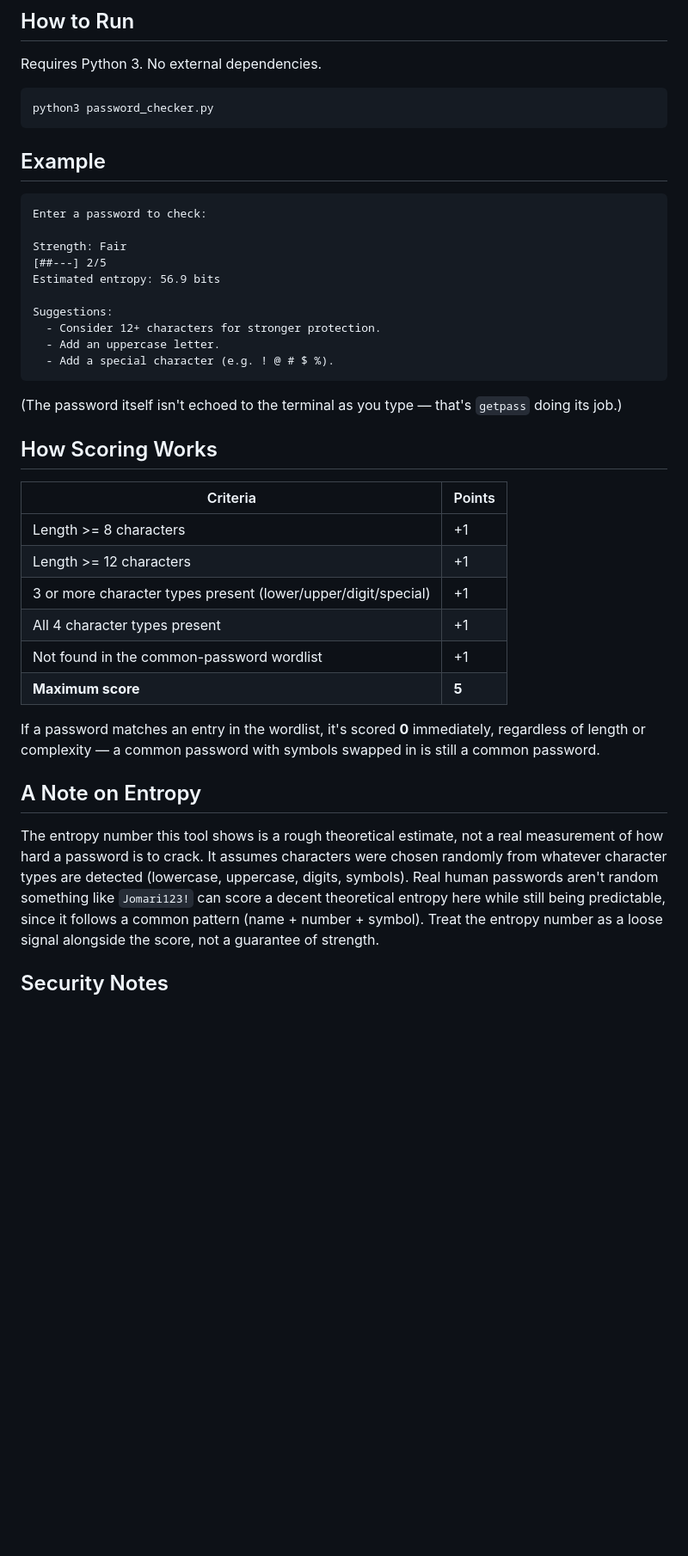
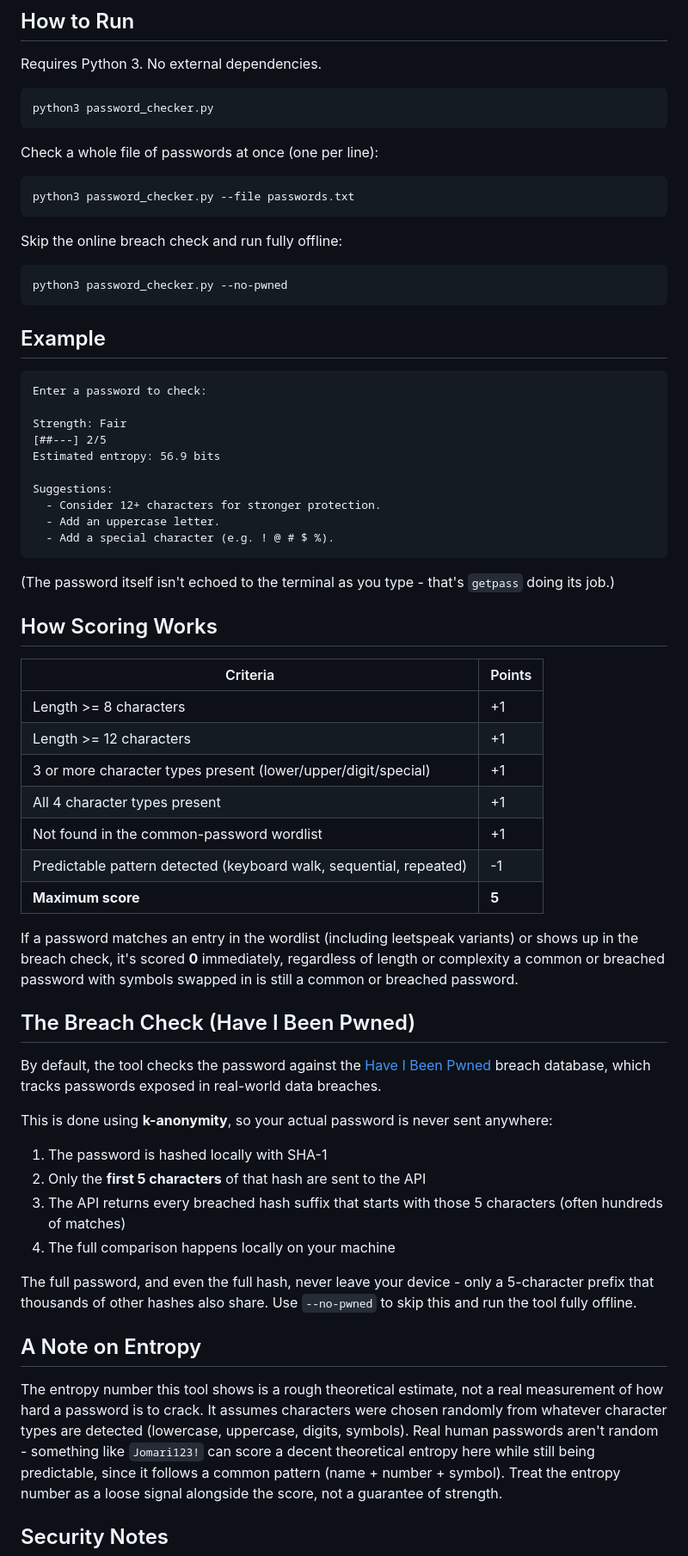
Before and after one commit to jomawii/Password-Strength-Checker, a Markdown page: README.md, the part around one of its changes. Shown at 86% size. Drawn GitHub-style; blank space fills up the shorter version.

````diff
--- a/README.md
+++ b/README.md
@@ -60,6 +68,18 @@ Requires Python 3. No external dependencies.
 
 ```bash
 python3 password_checker.py
+```
+
+Check a whole file of passwords at once (one per line):
+
+```bash
+python3 password_checker.py --file passwords.txt
+```
+
+Skip the online breach check and run fully offline:
+
+```bash
+python3 password_checker.py --no-pwned
 ```
 
 ## Example
@@ -77,7 +97,7 @@ Suggestions:
   - Add a special character (e.g. ! @ # $ %).
 ```
 
-(The password itself isn't echoed to the terminal as you type — that's `getpass` doing its job.)
+(The password itself isn't echoed to the terminal as you type - that's `getpass` doing its job.)
 
 ## How Scoring Works
 
@@ -88,9 +108,31 @@ Suggestions:
 | 3 or more character types present (lower/upper/digit/special) | +1 |
 | All 4 character types present | +1 |
 | Not found in the common-password wordlist | +1 |
+| Predictable pattern detected (keyboard walk, sequential, repeated) | -1 |
 | **Maximum score** | **5** |
 
-If a password matches an entry in the wordlist, it's scored **0** immediately, regardless of length or complexity — a common password with symbols swapped in is still a common password.
+If a password matches an entry in the wordlist (including leetspeak
+variants) or shows up in the breach check, it's scored **0** immediately,
+regardless of length or complexity a common or breached password with
+symbols swapped in is still a common or breached password.
+
+## The Breach Check (Have I Been Pwned)
+
+By default, the tool checks the password against the
+[Have I Been Pwned](https://haveibeenpwned.com/) breach database, which
+tracks passwords exposed in real-world data breaches.
+
+This is done using **k-anonymity**, so your actual password is never
+sent anywhere:
+
+1. The password is hashed locally with SHA-1
+2. Only the **first 5 characters** of that hash are sent to the API
+3. The API returns every breached hash suffix that starts with those 5 characters (often hundreds of matches)
+4. The full comparison happens locally on your machine
+
+The full password, and even the full hash, never leave your device -
+only a 5-character prefix that thousands of other hashes also share.
+Use `--no-pwned` to skip this and run the tool fully offline.
 
 ## A Note on Entropy
 
@@ -98,7 +140,7 @@ The entropy number this tool shows is a rough theoretical estimate, not a
 real measurement of how hard a password is to crack. It assumes
 characters were chosen randomly from whatever character types are
 detected (lowercase, uppercase, digits, symbols). Real human passwords
-aren't random something like `Jomari123!` can score a decent
+aren't random - something like `Jomari123!` can score a decent
 theoretical entropy here while still being predictable, since it follows
 a common pattern (name + number + symbol). Treat the entropy number as a
 loose signal alongside the score, not a guarantee of strength.
````
Also changed, not shown: other parts of README.md (+41 -20 lines).
